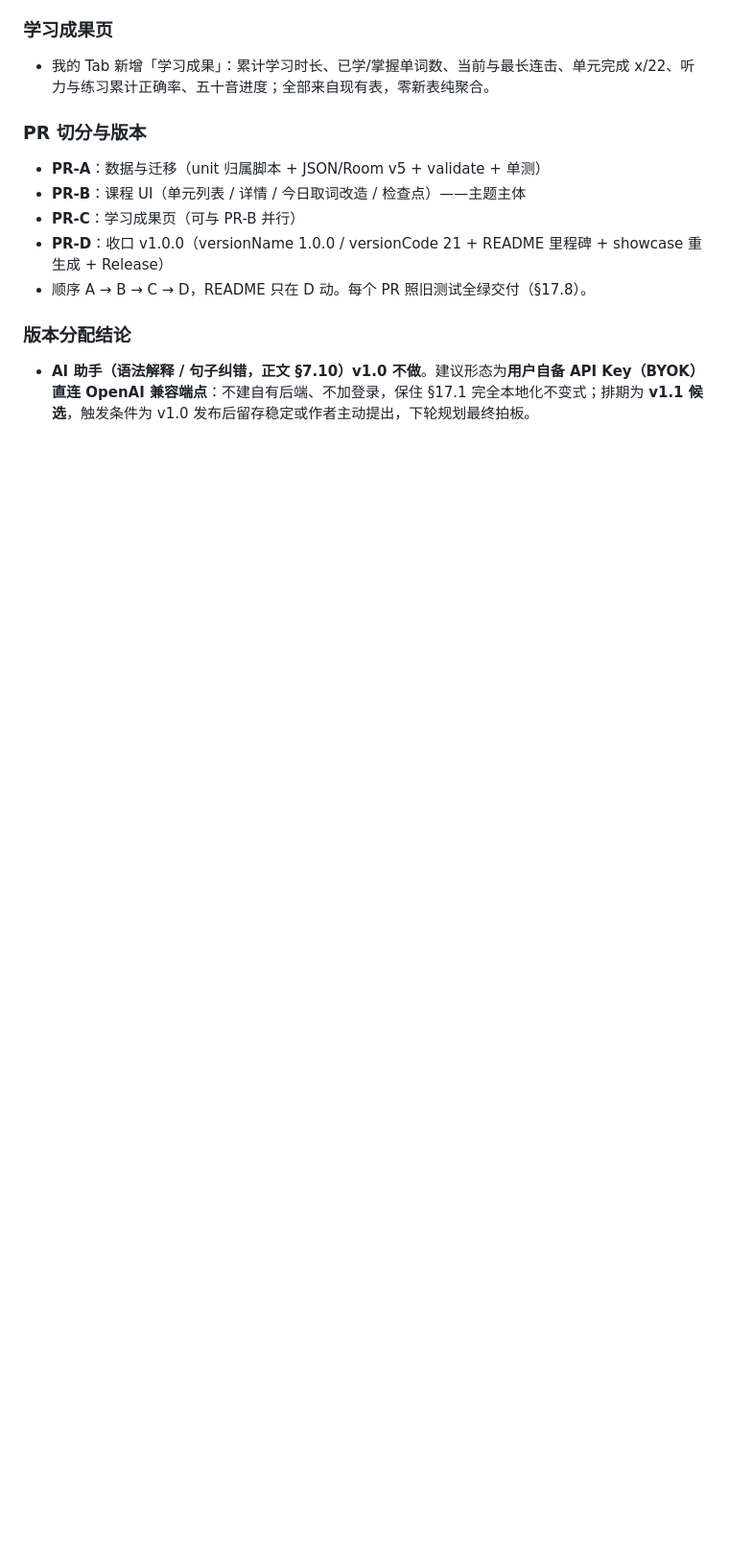
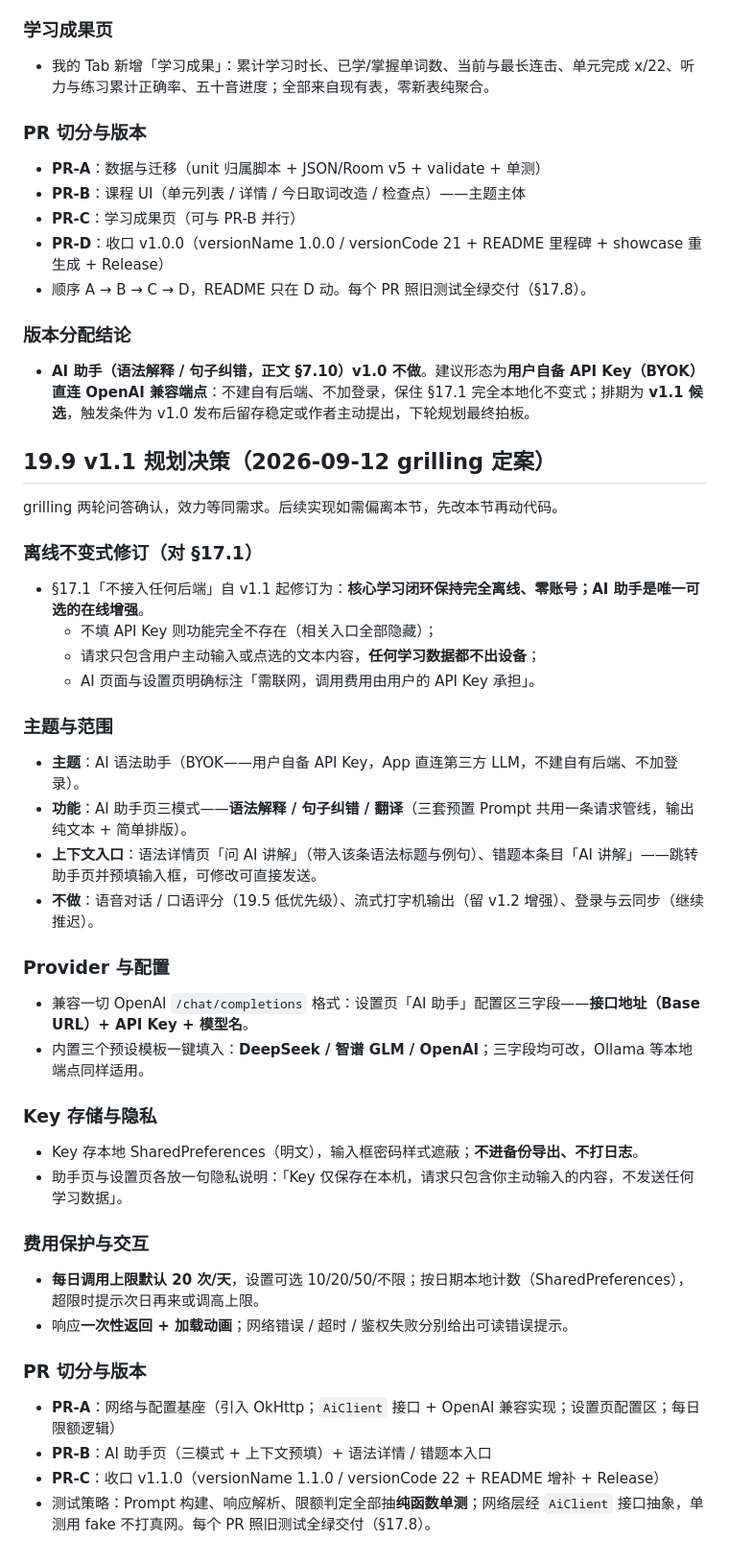
Before and after one commit to Ageha6912/JapanLearn, a Markdown page: PRD.md, the part around the change. Shown at 96% size. Rendered like a GitHub page; blank space fills up the shorter version.

Commit message:
docs: PRD §19.9 v1.1 规划定案（AI 语法助手 BYOK）

```diff
--- a/PRD.md
+++ b/PRD.md
@@ -1232,3 +1232,43 @@ grilling 两轮问答确认，效力等同需求。后续实现如需偏离本
 ### 版本分配结论
 
 - **AI 助手（语法解释 / 句子纠错，正文 §7.10）v1.0 不做**。建议形态为**用户自备 API Key（BYOK）直连 OpenAI 兼容端点**：不建自有后端、不加登录，保住 §17.1 完全本地化不变式；排期为 **v1.1 候选**，触发条件为 v1.0 发布后留存稳定或作者主动提出，下轮规划最终拍板。
+
+## 19.9 v1.1 规划决策（2026-09-12 grilling 定案）
+
+grilling 两轮问答确认，效力等同需求。后续实现如需偏离本节，先改本节再动代码。
+
+### 离线不变式修订（对 §17.1）
+
+- §17.1「不接入任何后端」自 v1.1 起修订为：**核心学习闭环保持完全离线、零账号；AI 助手是唯一可选的在线增强**。
+  - 不填 API Key 则功能完全不存在（相关入口全部隐藏）；
+  - 请求只包含用户主动输入或点选的文本内容，**任何学习数据都不出设备**；
+  - AI 页面与设置页明确标注「需联网，调用费用由用户的 API Key 承担」。
+
+### 主题与范围
+
+- **主题**：AI 语法助手（BYOK——用户自备 API Key，App 直连第三方 LLM，不建自有后端、不加登录）。
+- **功能**：AI 助手页三模式——**语法解释 / 句子纠错 / 翻译**（三套预置 Prompt 共用一条请求管线，输出纯文本 + 简单排版）。
+- **上下文入口**：语法详情页「问 AI 讲解」（带入该条语法标题与例句）、错题本条目「AI 讲解」——跳转助手页并预填输入框，可修改可直接发送。
+- **不做**：语音对话 / 口语评分（19.5 低优先级）、流式打字机输出（留 v1.2 增强）、登录与云同步（继续推迟）。
+
+### Provider 与配置
+
+- 兼容一切 OpenAI `/chat/completions` 格式：设置页「AI 助手」配置区三字段——**接口地址（Base URL）+ API Key + 模型名**。
+- 内置三个预设模板一键填入：**DeepSeek / 智谱 GLM / OpenAI**；三字段均可改，Ollama 等本地端点同样适用。
+
+### Key 存储与隐私
+
+- Key 存本地 SharedPreferences（明文），输入框密码样式遮蔽；**不进备份导出、不打日志**。
+- 助手页与设置页各放一句隐私说明：「Key 仅保存在本机，请求只包含你主动输入的内容，不发送任何学习数据」。
+
+### 费用保护与交互
+
+- **每日调用上限默认 20 次/天**，设置可选 10/20/50/不限；按日期本地计数（SharedPreferences），超限时提示次日再来或调高上限。
+- 响应**一次性返回 + 加载动画**；网络错误 / 超时 / 鉴权失败分别给出可读错误提示。
+
+### PR 切分与版本
+
+- **PR-A**：网络与配置基座（引入 OkHttp；`AiClient` 接口 + OpenAI 兼容实现；设置页配置区；每日限额逻辑）
+- **PR-B**：AI 助手页（三模式 + 上下文预填）+ 语法详情 / 错题本入口
+- **PR-C**：收口 v1.1.0（versionName 1.1.0 / versionCode 22 + README 增补 + Release）
+- 测试策略：Prompt 构建、响应解析、限额判定全部抽**纯函数单测**；网络层经 `AiClient` 接口抽象，单测用 fake 不打真网。每个 PR 照旧测试全绿交付（§17.8）。
```
Also changed, not shown: HANDOFF.md (+8 -1 lines).
